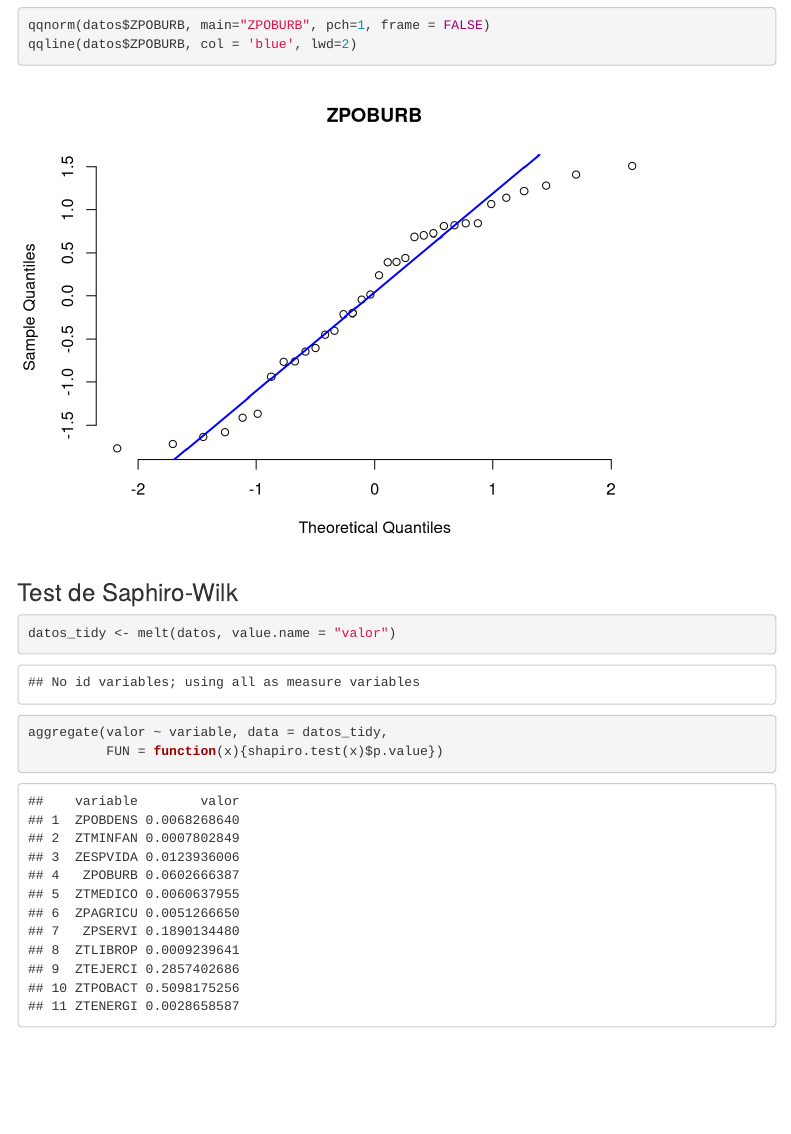
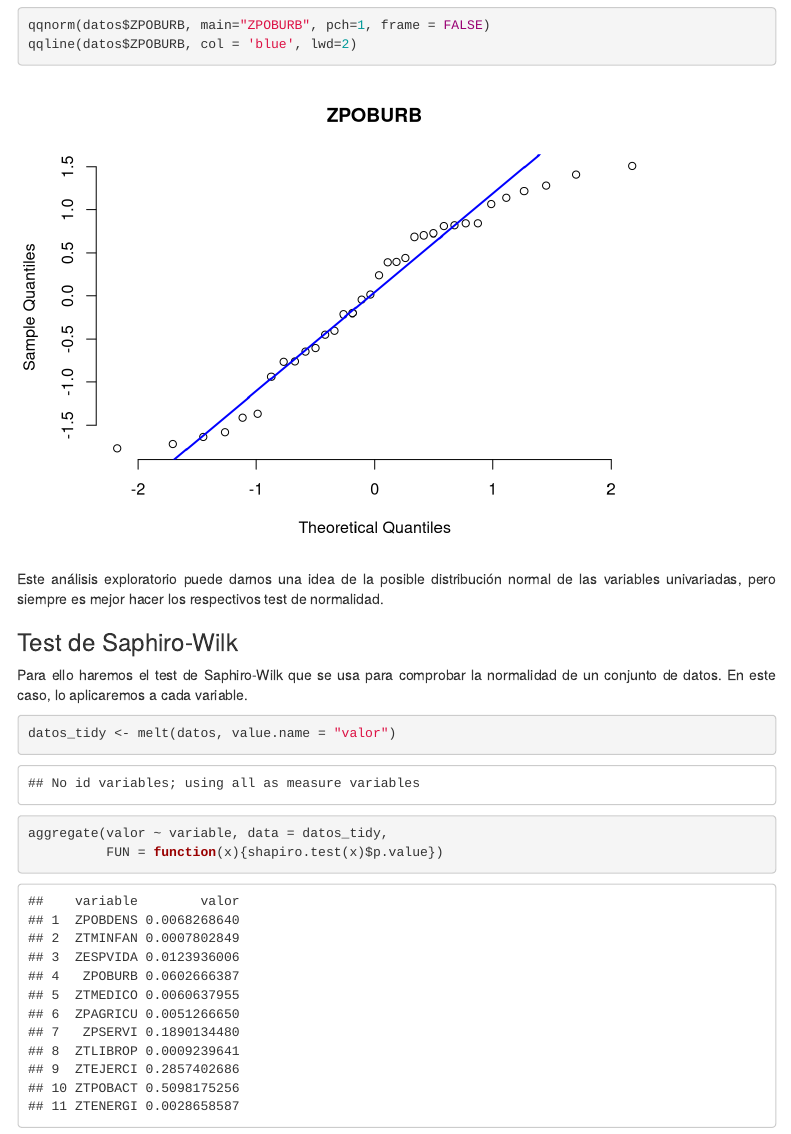
Before and after one commit to Itrilor/PFinal_EM, an R Markdown document (PFinal.Rmd): the page in a window 1100 px wide, from 17240 px down. Rendered offline with R 4.5, knitr and Pandoc, with nearby package versions; some code elsewhere in the file could not run offline; menus at the side of the page are left out.

Commit message:
Añado información de Saphiro-Wilk

````diff
--- a/PFinal.Rmd
+++ b/PFinal.Rmd
@@ -259,7 +259,11 @@ qqnorm(datos$ZPOBURB, main="ZPOBURB", pch=1, frame = FALSE)
 qqline(datos$ZPOBURB, col = 'blue', lwd=2)
 ```
 
+Este análisis exploratorio puede darnos una idea de la posible distribución normal de las variables univariadas, pero siempre es mejor hacer los respectivos test de normalidad.
+
 ### Test de Saphiro-Wilk
+
+Para ello haremos el test de Saphiro-Wilk que se usa para comprobar la normalidad de un conjunto de datos. En este caso, lo aplicaremos a cada variable.
 
 ```{r echo=TRUE, include=TRUE, warning=FALSE}
 datos_tidy <- melt(datos, value.name = "valor")
````
